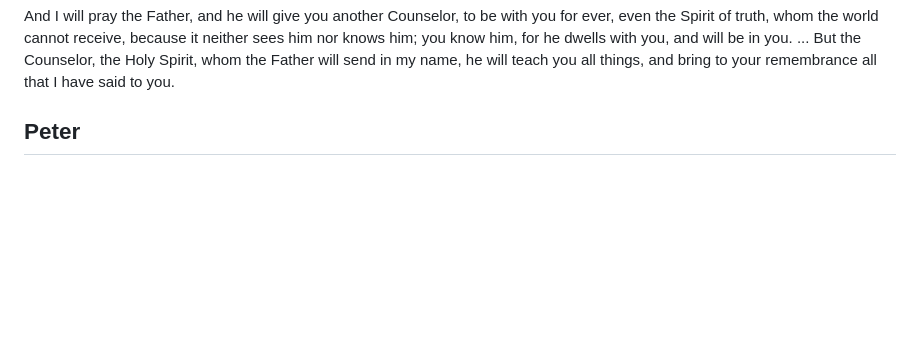
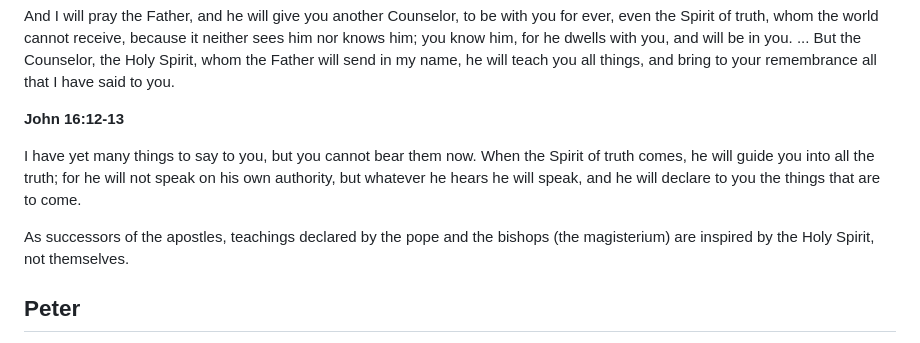
Before and after one commit to nknguyenhc/blogposts, a Markdown page: contents/catholic-church-history/pope-infallibility.md, the part around the change. Rendered like a GitHub page; blank space fills up the shorter version.

Commit message:
Add quote

```diff
--- a/contents/catholic-church-history/pope-infallibility.md
+++ b/contents/catholic-church-history/pope-infallibility.md
@@ -216,7 +216,13 @@ Jesus has promised to them the gift of the Holy Spirit, which protected them aga
 
 And I will pray the Father, and he will give you another Counselor, to be with you for ever, even the Spirit of truth, whom the world cannot receive, because it neither sees him nor knows him; you know him, for he dwells with you, and will be in you. ... But the Counselor, the Holy Spirit, whom the Father will send in my name, he will teach you all things, and bring to your remembrance all that I have said to you.
 
+**John 16:12-13**
+
+I have yet many things to say to you, but you cannot bear them now. When the Spirit of truth comes, he will guide you into all the truth; for he will not speak on his own authority, but whatever he hears he will speak, and he will declare to you the things that are to come.
+
 </box>
+
+As successors of the apostles, teachings declared by the pope and the bishops (the magisterium) are inspired by the Holy Spirit, not themselves.
 
 ## Peter
 
```
